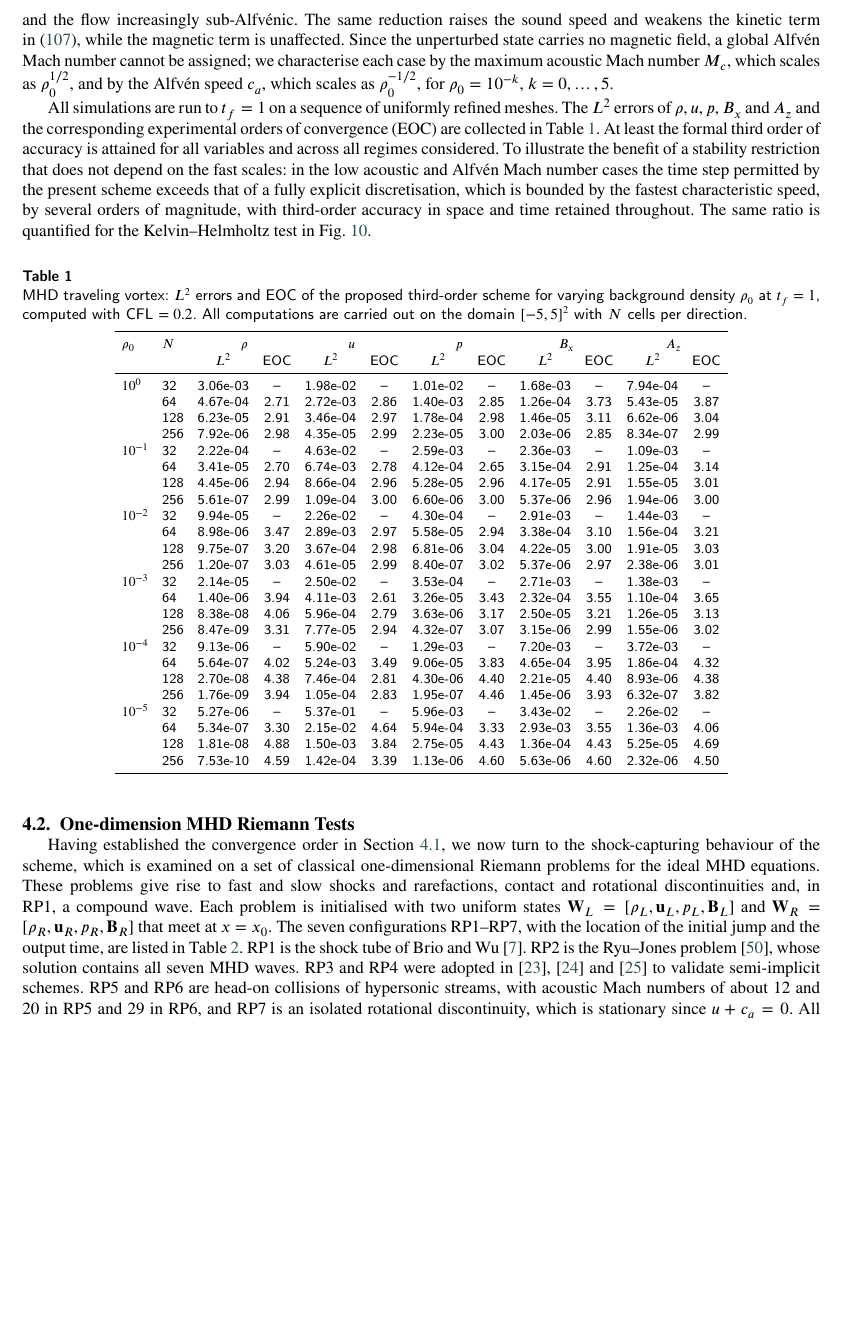
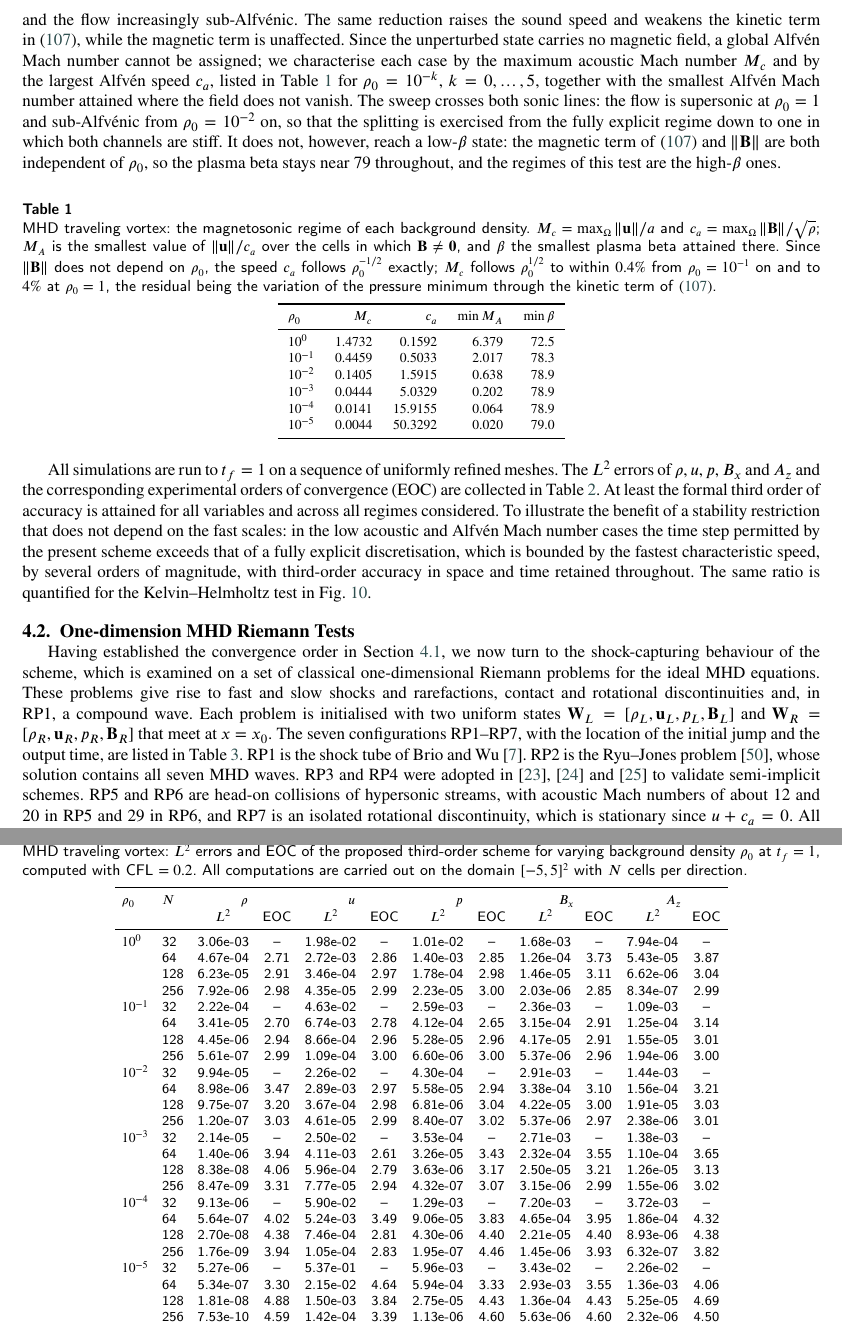
Before and after one commit to ZefengChen-Kairos/diffusionIMEX, a LaTeX paper (blastwave_debug/paper/paper.tex): part of page 24 of 41 before the commit and two parts of pages 24 and 25 of 41 after it, the two joined at a grey line, cut so that both start at the same text, the shorter picture padded with empty space. Compiled offline with pdfLaTeX.

Commit message:
Close four paper markers with computed values
- Insert the missing table of the vortex magnetosonic regimes (M_c, c_a,
  min M_A, min beta for rho_0 = 10^0 ... 10^-5), computed from the IC
  after verifying it line by line against the code. Records that the
  sweep crosses both sonic lines but stays at beta ~ 79 throughout, so
  this test exercises only the high-beta regimes.
- Record the measured dt/dt_explicit per test: 229.7 field loop, 1.084
  blast, 1.000 rotor, 1.000 RP5. Shock-dominated tests gain nothing.
- Record the eigenstructure verification: the advective flux alone is
  defective (alg 4, geom 3) and no complex magnetosonic roots in 200000
  random split states.

Co-Authored-By: Claude Opus 5 <noreply@anthropic.com>
Claude-Session: https://claude.ai/code/session_01ENeEv6pQoojiw5cNxch6z2

```diff
--- a/blastwave_debug/paper/paper.tex
+++ b/blastwave_debug/paper/paper.tex
@@ -2866,10 +2866,43 @@ same reduction raises the sound speed and weakens the kinetic term
 in~\eqref{eq:vortex_dp}, while the magnetic term is unaffected. Since the
 unperturbed state carries no magnetic field, a global Alfv\'en Mach number
 cannot be assigned; we characterise each case by the maximum acoustic Mach
-number $M_c$, which scales as $\rho_0^{1/2}$, and by the Alfv\'en speed
-$c_a$, which scales as $\rho_0^{-1/2}$, for $\rho_0=10^{-k}$, $k=0,\dots,5$.
-% MISSING FLOAT: the table of M_c and c_a per rho_0 was referenced here but is
-% not in the source.  Re-insert it and restore "listed in Table~\ref{...}".
+number $M_c$ and by the largest Alfv\'en speed $c_a$, listed in
+Table~\ref{tab:vortex_regimes} for $\rho_0=10^{-k}$, $k=0,\dots,5$, together
+with the smallest Alfv\'en Mach number attained where the field does not
+vanish. The sweep crosses both sonic lines: the flow is supersonic at
+$\rho_0=1$ and sub-Alfv\'enic from $\rho_0=10^{-2}$ on, so that the splitting
+is exercised from the fully explicit regime down to one in which both channels
+are stiff. It does not, however, reach a low-$\beta$ state: the magnetic term
+of~\eqref{eq:vortex_dp} and $\|\Bb\|$ are both independent of $\rho_0$, so
+the plasma beta stays near $79$ throughout, and the regimes of this test are
+the high-$\beta$ ones.
+
+\begin{table}[pos=htbp]
+\centering
+\footnotesize
+\caption{MHD traveling vortex: the magnetosonic regime of each background
+density. $M_c=\max_\Omega\|\mathbf u\|/a$ and $c_a=\max_\Omega\|\Bb\|/\sqrt{\rho}$;
+$M_A$ is the smallest value of $\|\mathbf u\|/c_a$ over the cells in which
+$\Bb\neq\mathbf 0$, and $\beta$ the smallest plasma beta attained there. Since
+$\|\Bb\|$ does not depend on $\rho_0$, the speed $c_a$ follows
+$\rho_0^{-1/2}$ exactly; $M_c$ follows $\rho_0^{1/2}$ to within $0.4\%$ from
+$\rho_0=10^{-1}$ on and to $4\%$ at $\rho_0=1$, the residual being the
+variation of the pressure minimum through the kinetic term
+of~\eqref{eq:vortex_dp}.}
+\label{tab:vortex_regimes}
+\begin{tabular}{lrrrr}
+\toprule
+$\rho_0$ & $M_c$ & $c_a$ & $\min M_A$ & $\min\beta$ \\
+\midrule
+$10^{0}$  & $1.4732$ & $0.1592$ & $6.379$ & $72.5$ \\
+$10^{-1}$ & $0.4459$ & $0.5033$ & $2.017$ & $78.3$ \\
+$10^{-2}$ & $0.1405$ & $1.5915$ & $0.638$ & $78.9$ \\
+$10^{-3}$ & $0.0444$ & $5.0329$ & $0.202$ & $78.9$ \\
+$10^{-4}$ & $0.0141$ & $15.9155$ & $0.064$ & $78.9$ \\
+$10^{-5}$ & $0.0044$ & $50.3292$ & $0.020$ & $79.0$ \\
+\bottomrule
+\end{tabular}
+\end{table}
 
 All simulations are run to $t_f=1$ on a sequence of uniformly refined meshes.
 The $L^2$ errors of $\rho$, $u$, $p$, $B_x$ and $A_z$ and the corresponding
```
Also changed, not shown: blastwave_debug/CODEMATCH.md (+25 -1 lines).
